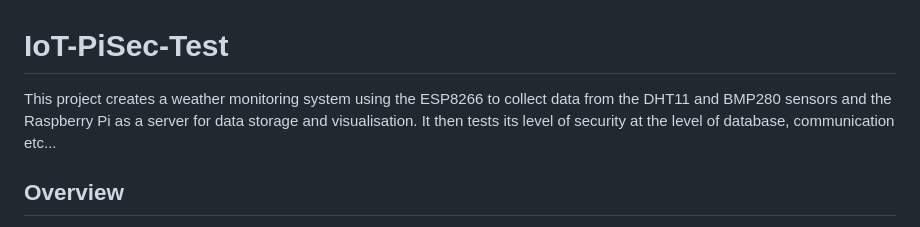
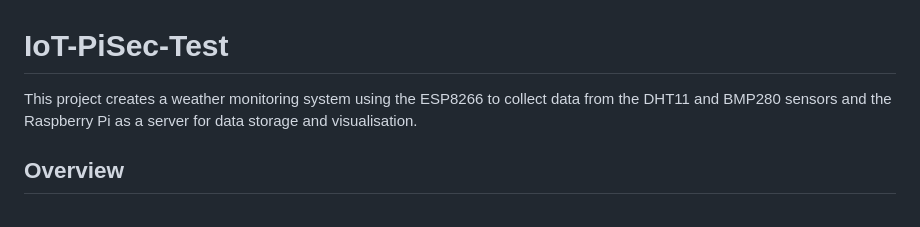
Before and after one commit to RineST21/IoT-PiSec-Test, a Markdown page: README.md, the part around the change. GitHub-like rendering.

```diff
--- a/README.md
+++ b/README.md
@@ -1,6 +1,6 @@
 # IoT-PiSec-Test
 
-This project creates a weather monitoring system using the ESP8266 to collect data from the DHT11 and BMP280 sensors and the Raspberry Pi as a server for data storage and visualisation. It then tests its level of security at the level of database, communication etc...
+This project creates a weather monitoring system using the ESP8266 to collect data from the DHT11 and BMP280 sensors and the Raspberry Pi as a server for data storage and visualisation.
 
 ## Overview
 
```
